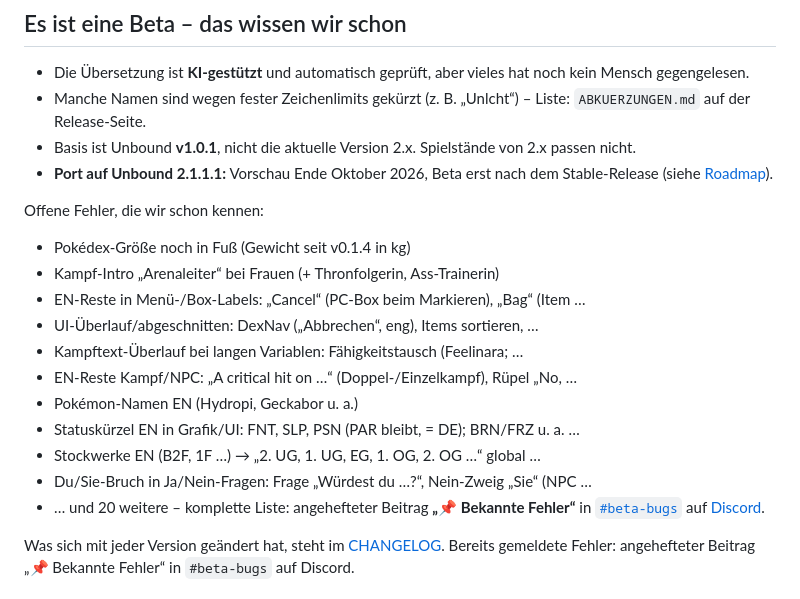
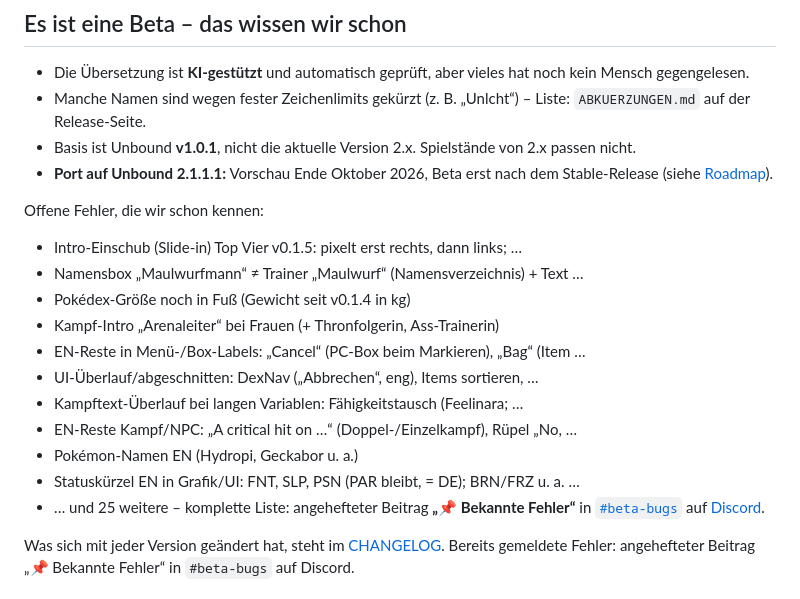
Before and after one commit to pokemon-unbound-de/pokemon-unbound-de, a Markdown page: README.md, the part around the change. Drawn GitHub-style.

```diff
--- a/README.md
+++ b/README.md
@@ -43,6 +43,8 @@ Story, NPC-Dialoge, Kämpfe, Menüs, Items, Attacken, Fähigkeiten und das Missi
 Offene Fehler, die wir schon kennen:
 
 <!-- BEKANNT:START (automatisch aus der Fehlerliste, Stand 18.10.2026) -->
+- Intro-Einschub (Slide-in) Top Vier v0.1.5: pixelt erst rechts, dann links; …
+- Namensbox „Maulwurfmann“ ≠ Trainer „Maulwurf“ (Namensverzeichnis) + Text …
 - Pokédex-Größe noch in Fuß (Gewicht seit v0.1.4 in kg)
 - Kampf-Intro „Arenaleiter“ bei Frauen (+ Thronfolgerin, Ass-Trainerin)
 - EN-Reste in Menü-/Box-Labels: „Cancel“ (PC-Box beim Markieren), „Bag“ (Item …
@@ -51,9 +53,7 @@ Offene Fehler, die wir schon kennen:
 - EN-Reste Kampf/NPC: „A critical hit on …“ (Doppel-/Einzelkampf), Rüpel „No, …
 - Pokémon-Namen EN (Hydropi, Geckabor u. a.)
 - Statuskürzel EN in Grafik/UI: FNT, SLP, PSN (PAR bleibt, = DE); BRN/FRZ u. a. …
-- Stockwerke EN (B2F, 1F …) → „2. UG, 1. UG, EG, 1. OG, 2. OG …“ global …
-- Du/Sie-Bruch in Ja/Nein-Fragen: Frage „Würdest du …?“, Nein-Zweig „Sie“ (NPC …
-- … und 20 weitere – komplette Liste: angehefteter Beitrag **„📌 Bekannte Fehler“** in [`#beta-bugs`](https://discord.com/channels/1536411206691328088/1561133876318052444) auf [Discord](https://discord.gg/fSkhHppgcv).
+- … und 25 weitere – komplette Liste: angehefteter Beitrag **„📌 Bekannte Fehler“** in [`#beta-bugs`](https://discord.com/channels/1536411206691328088/1561133876318052444) auf [Discord](https://discord.gg/fSkhHppgcv).
 <!-- BEKANNT:ENDE -->
 
 Was sich mit jeder Version geändert hat, steht im [CHANGELOG](CHANGELOG.md). Bereits gemeldete Fehler: angehefteter Beitrag „📌 Bekannte Fehler“ in `#beta-bugs` auf Discord.
```
Also changed, not shown: CHANGELOG.md (+44 -0 lines).
